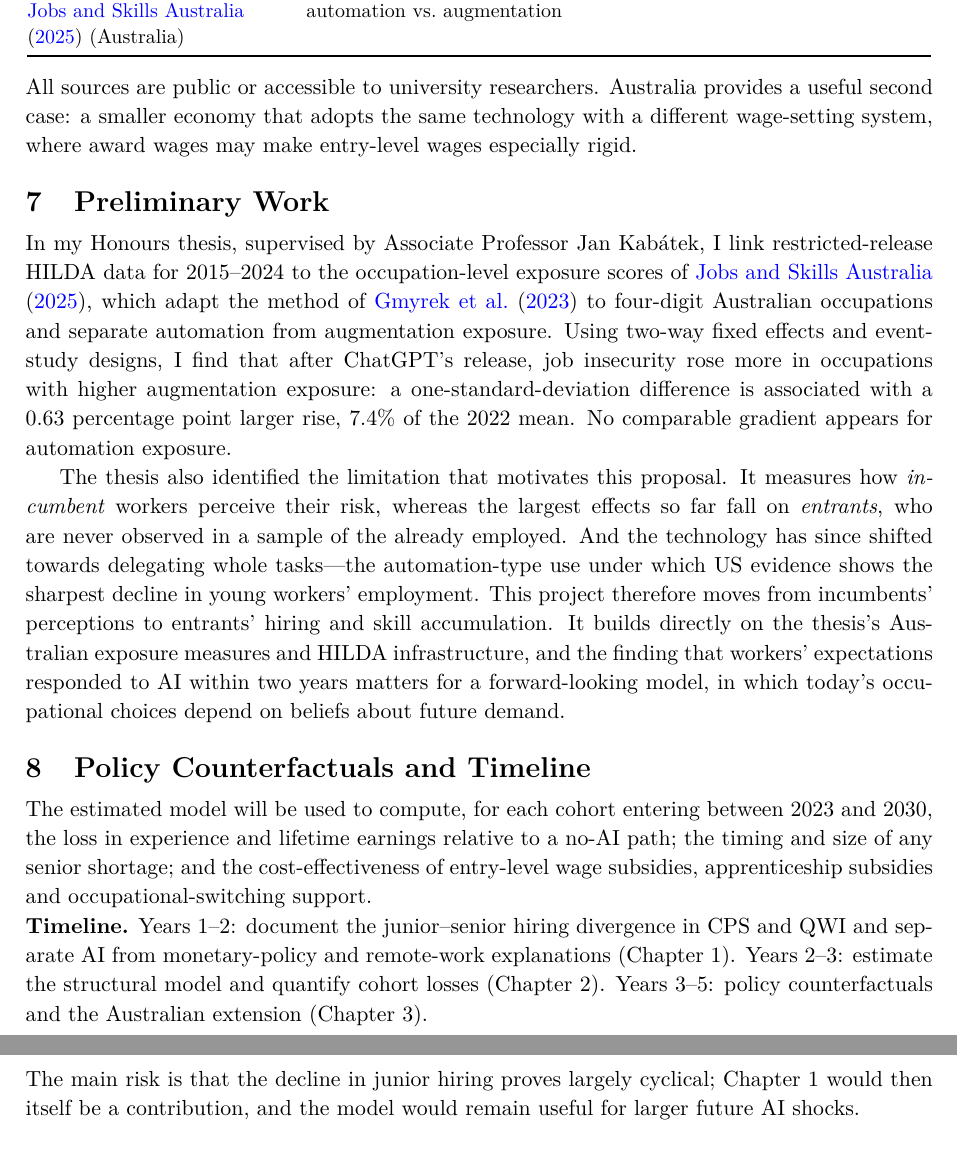
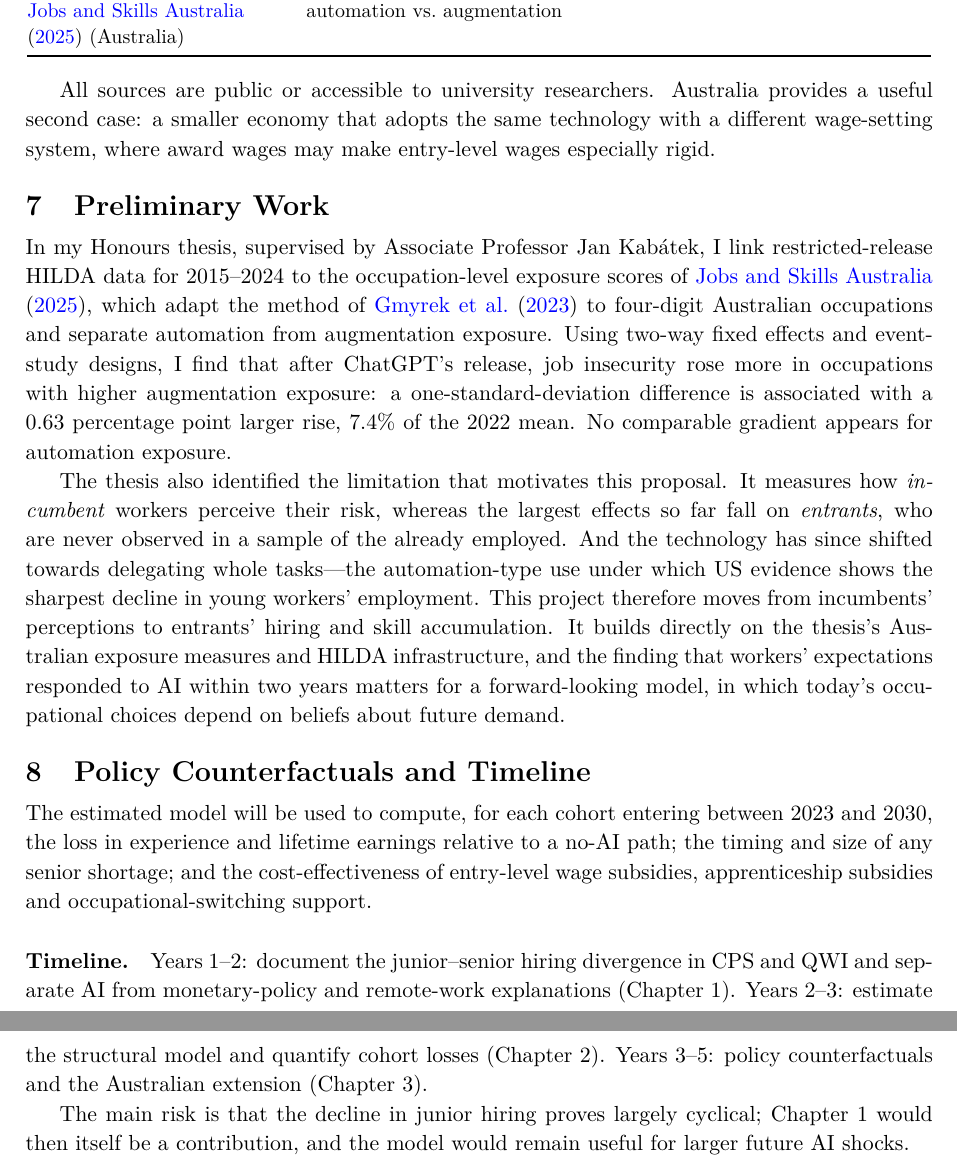
Before and after one commit to charlesyi0720/phd--application, a LaTeX paper (main.tex): two parts of pages 4 and 5 of 6, joined at a grey line, cut so that both start at the same text. Compiled offline with pdfLaTeX.

Commit message:
style(layout): use standard paragraph indentation and a run-in heading for the timeline
Co-Authored-By: Claude Opus 5.5 <noreply@anthropic.com>

```diff
--- a/main.tex
+++ b/main.tex
@@ -104,7 +104,7 @@ ABS Labour Force Survey & Employment by age and occupation & Australian aggregat
 \end{tabular}
 \end{center}
 
-\noindent All sources are public or accessible to university researchers. Australia provides a useful second case: a smaller economy that adopts the same technology with a different wage-setting system, where award wages may make entry-level wages especially rigid.
+All sources are public or accessible to university researchers. Australia provides a useful second case: a smaller economy that adopts the same technology with a different wage-setting system, where award wages may make entry-level wages especially rigid.
 
 % =====================================================================
 \section{Preliminary Work}
@@ -118,9 +118,9 @@ The thesis also identified the limitation that motivates this proposal. It measu
 
 The estimated model will be used to compute, for each cohort entering between 2023 and 2030, the loss in experience and lifetime earnings relative to a no-AI path; the timing and size of any senior shortage; and the cost-effectiveness of entry-level wage subsidies, apprenticeship subsidies and occupational-switching support.
 
-\noindent\textbf{Timeline.} Years 1--2: document the junior--senior hiring divergence in CPS and QWI and separate AI from monetary-policy and remote-work explanations (Chapter 1). Years 2--3: estimate the structural model and quantify cohort losses (Chapter 2). Years 3--5: policy counterfactuals and the Australian extension (Chapter 3).
+\paragraph{Timeline.} Years 1--2: document the junior--senior hiring divergence in CPS and QWI and separate AI from monetary-policy and remote-work explanations (Chapter 1). Years 2--3: estimate the structural model and quantify cohort losses (Chapter 2). Years 3--5: policy counterfactuals and the Australian extension (Chapter 3).
 
-\noindent The main risk is that the decline in junior hiring proves largely cyclical; Chapter 1 would then itself be a contribution, and the model would remain useful for larger future AI shocks.
+The main risk is that the decline in junior hiring proves largely cyclical; Chapter 1 would then itself be a contribution, and the model would remain useful for larger future AI shocks.
 
 \clearpage
 \bibliographystyle{apalike}
```
